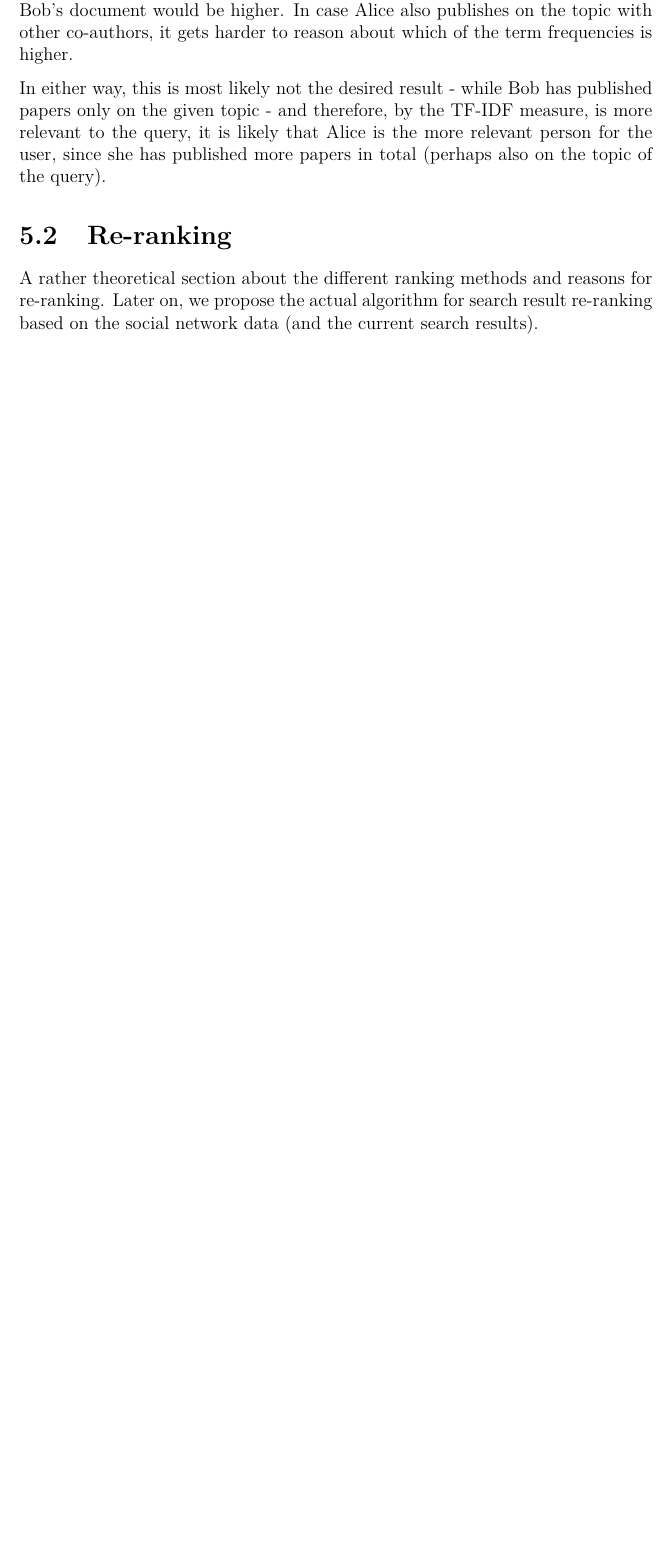
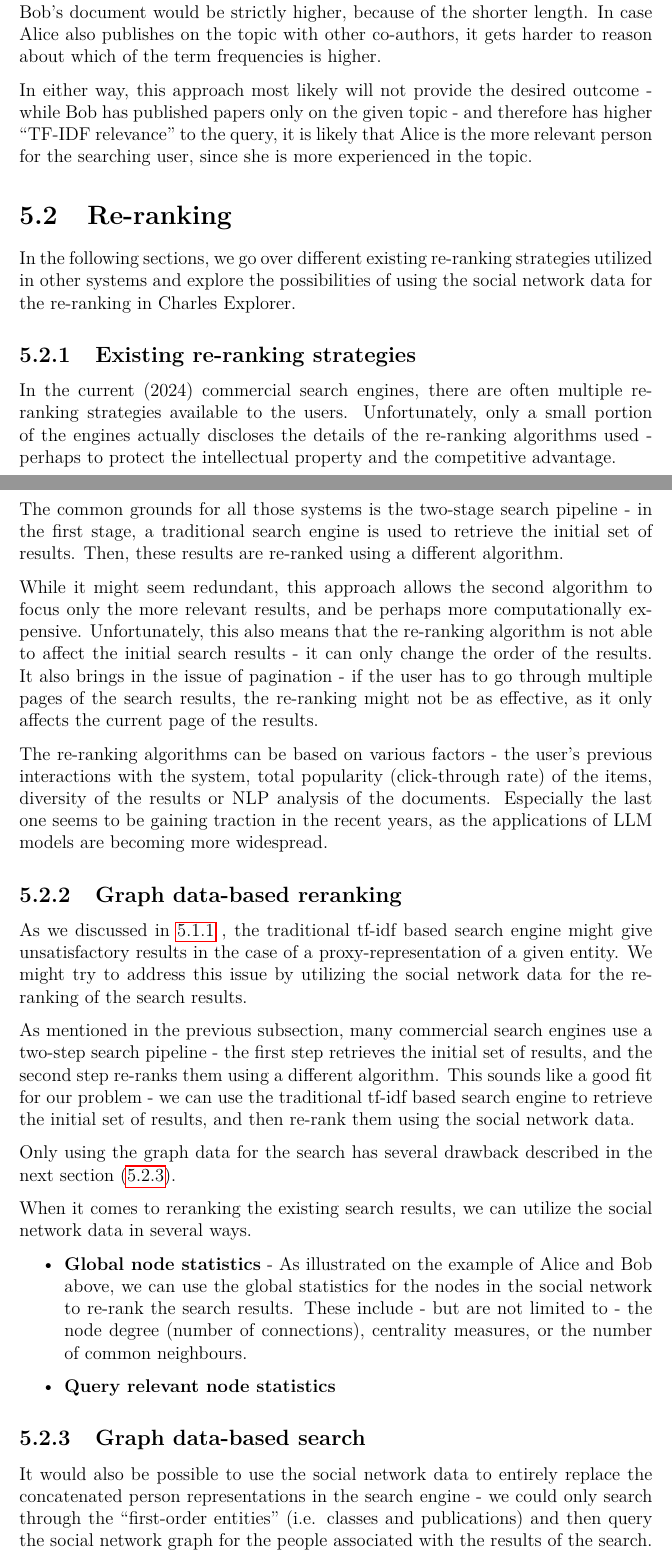
Before and after one commit to barjin/master-thesis, a LaTeX thesis (en/thesis.tex, which reads en/chap05.tex): part of page 16 of 24 before the commit and two parts of pages 16 and 17 of 25 after it, the two joined at a grey line, cut at the place of the change, the shorter picture padded with empty space. Compiled offline with pdfLaTeX.

Commit message:
feat: details about re-ranking, graph-based search

```diff
--- a/en/chap05.tex
+++ b/en/chap05.tex
@@ -75,15 +70,61 @@ the search engine will consider Bob as the more relevant person for this topic.
 
 We see that the document of Bob is shorter than the one of Alice, because he has less associated entities. We can also notice that the Alice's document fully contains the Bob's document.
 
-The colored terms represent the current search query - if Alice only published papers on the topic of the query with Bob, the term frequency of the query in Bob's document would be higher.
+The colored terms represent the current search query - if Alice only published papers on the topic of the query with Bob, the term frequency of the
+query in Bob's document would be strictly higher, because of the shorter length.
 In case Alice also publishes on the topic with other co-authors, it gets harder to reason about which of the term frequencies is higher.
 
-In either way, this is most likely not the desired result - while Bob has published papers only on the given topic - and therefore, by the TF-IDF measure, is more relevant to the query,
-it is likely that Alice is the more relevant person for the user, since she has published more papers in total (perhaps also on the topic of the query).
+% Because of this, the document representation of Bob will be short, compared to the one of Alice.
+% Assuming the search query is \textit{Information Retrieval} - and there are no other publications or classes related to this topic in the system -
+% the search engine will consider Bob as the more relevant person for this topic. This is becuase the term frequency of the query in Bob's document is higher than in Alice's document - solely because of the length.
 
+In either way, this approach most likely will not provide the desired outcome - while Bob has published papers only on the given topic - and therefore has higher ``TF-IDF relevance'' to the query,
+it is likely that Alice is the more relevant person for the searching user, since she is more experienced in the topic.
 
 \section{Re-ranking}
 
-A rather theoretical section about the different ranking methods and reasons for re-ranking. Later on, we propose the actual algorithm for search result re-ranking based on the social network data (and the current search results).
+In the following sections, we go over different existing re-ranking strategies utilized in other systems and explore the possibilities of using the social network data for the re-ranking in Charles Explorer.
 
-\dots
+\subsection{Existing re-ranking strategies}
+
+In the current (2024) commercial search engines, there are often multiple re-ranking strategies available to the users.
+Unfortunately, only a small portion of the engines actually discloses the details of the re-ranking algorithms used - perhaps to protect the intellectual property and the competitive advantage.
+
+The common grounds for all those systems is the two-stage search pipeline - in the first stage, a traditional search engine is used to retrieve the initial set of results.
+Then, these results are re-ranked using a different algorithm.
+
+While it might seem redundant, this approach allows the second algorithm to focus only the more relevant results, and be perhaps more computationally expensive.
+Unfortunately, this also means that the re-ranking algorithm is not able to affect the initial search results - it can only change the order of the results.
+It also brings in the issue of pagination - if the user has to go through multiple pages of the search results, the re-ranking might not be as effective,
+as it only affects the current page of the results.
+
+The re-ranking algorithms can be based on various factors - the user's previous interactions with the system, total popularity (click-through rate) of the items,
+diversity of the results %link to the MMR papers https://www.google.com/search?client=firefox-b-lm&q=Maximal+Marginal+Relevance
+or NLP analysis of the documents. Especially the last one seems to be gaining traction in the recent years, as the applications of LLM models are becoming more widespread.
+
+\subsection{Graph data-based reranking}
+
+As we discussed in \ref{search-ranking-issues}
+, the traditional tf-idf based search engine might give unsatisfactory results in the case
+of a proxy-representation of a given entity.
+We might try to address this issue by utilizing the social network data for the re-ranking of the search results.
+
+As mentioned in the previous subsection, many commercial search engines use a two-step search pipeline - the first step retrieves the initial set of results,
+and the second step re-ranks them using a different algorithm. This sounds like a good fit for our problem - we can use the traditional tf-idf based search engine
+to retrieve the initial set of results, and then re-rank them using the social network data.
+
+Only using the graph data for the search has several drawback described in the next section (\ref{graph-based-search}).
+
+When it comes to reranking the existing search results, we can utilize the social network data in several ways.
+
+\begin{itemize}
+    \item \textbf{Global node statistics} - As illustrated on the example of Alice and Bob above, we can use the global statistics for the nodes in the social network to re-rank the search results. These include - but are not limited to - the node degree (number of connections), centrality measures, or the number of common neighbours.
+    \item \textbf{Query relevant node statistics} %todo
+\end{itemize}
+
+%% todo structure
+\subsection{Graph data-based search} \label{graph-based-search}
+
+It would also be possible to use the social network data to entirely replace the concatenated person representations in the search engine - we could
+only search through the ``first-order entities'' (i.e. classes and publications) and then query the social network graph for the people associated
+with the results of the search.
```
Also changed, not shown: en/chap05.tex (17 more changed lines).
